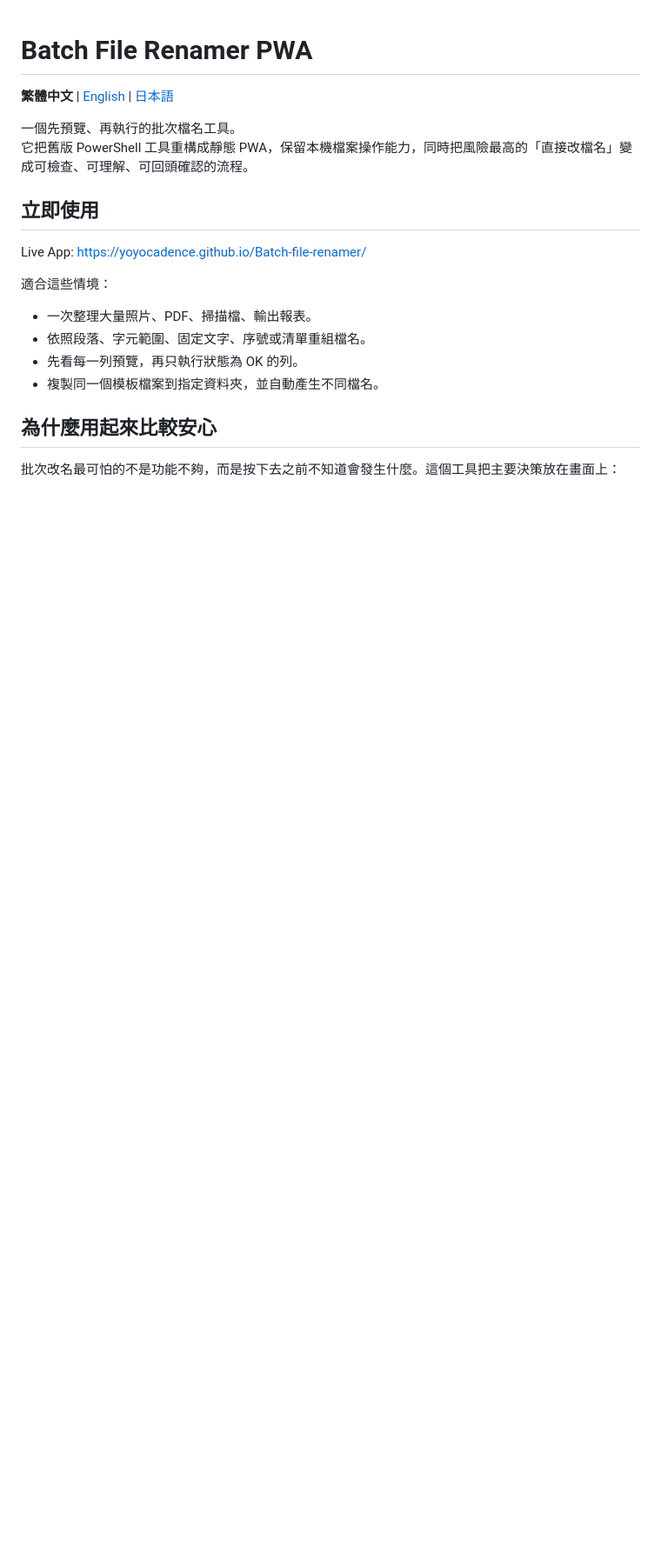
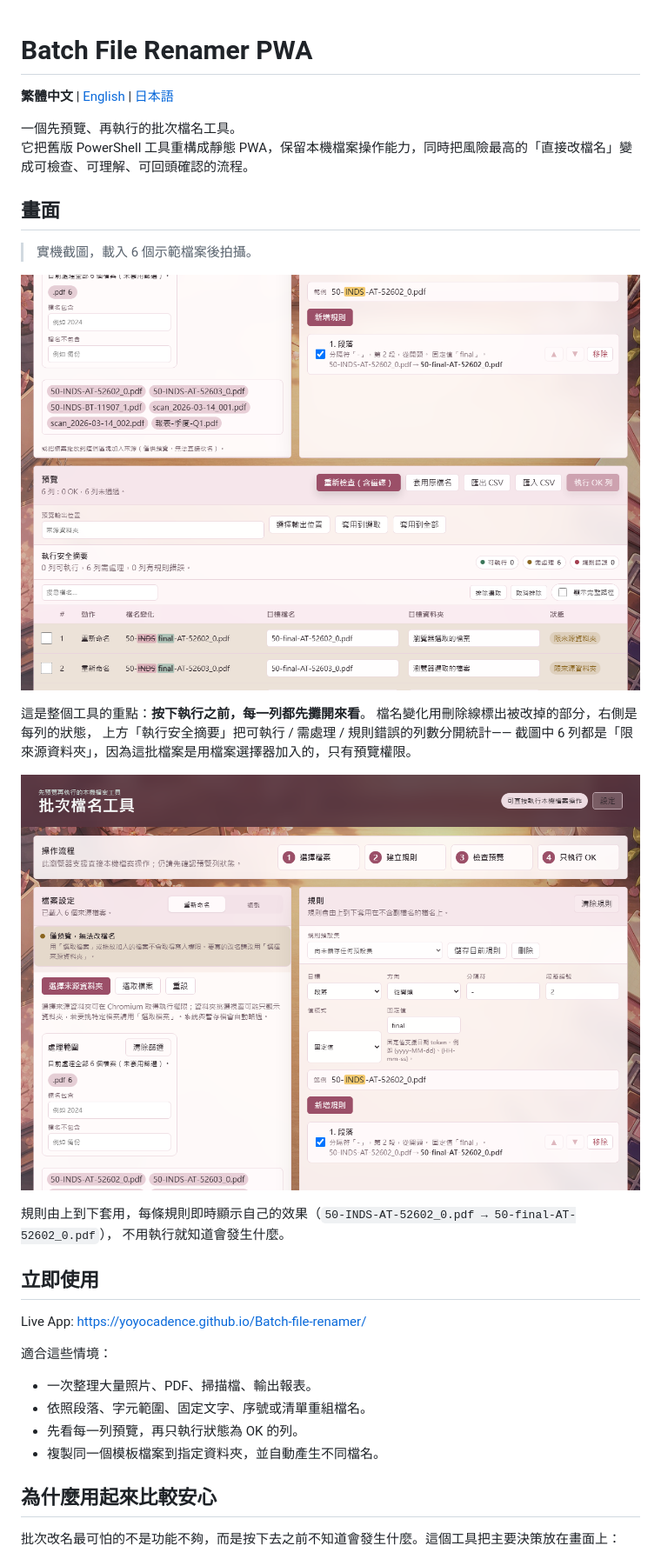
Before and after one commit to yoyoCadence/Batch-file-renamer, a Markdown page: README.md, the part around the change. Shown at 87% size. Rendered like a GitHub page; pictures changed too: docs/screenshots/preview.png (added), docs/screenshots/rules.png (added); blank space fills up the shorter version.

Commit message:
docs(readme): add screenshots of the app running
Captured from the actual build via a headless browser, not mocked up.
Additive only: the section is inserted before the first existing heading
and no prior line is changed or removed.

Co-Authored-By: Claude Opus 5 <noreply@anthropic.com>

```diff
--- a/README.md
+++ b/README.md
@@ -4,6 +4,22 @@
 
 一個先預覽、再執行的批次檔名工具。
 它把舊版 PowerShell 工具重構成靜態 PWA，保留本機檔案操作能力，同時把風險最高的「直接改檔名」變成可檢查、可理解、可回頭確認的流程。
+
+## 畫面
+
+> 實機截圖，載入 6 個示範檔案後拍攝。
+
+![預覽表](docs/screenshots/preview.png)
+
+這是整個工具的重點：**按下執行之前，每一列都先攤開來看**。
+檔名變化用刪除線標出被改掉的部分，右側是每列的狀態，
+上方「執行安全摘要」把可執行 / 需處理 / 規則錯誤的列數分開統計——
+截圖中 6 列都是「限來源資料夾」，因為這批檔案是用檔案選擇器加入的，只有預覽權限。
+
+![規則](docs/screenshots/rules.png)
+
+規則由上到下套用，每條規則即時顯示自己的效果（`50-INDS-AT-52602_0.pdf → 50-final-AT-52602_0.pdf`），
+不用執行就知道會發生什麼。
 
 ## 立即使用
 
```
